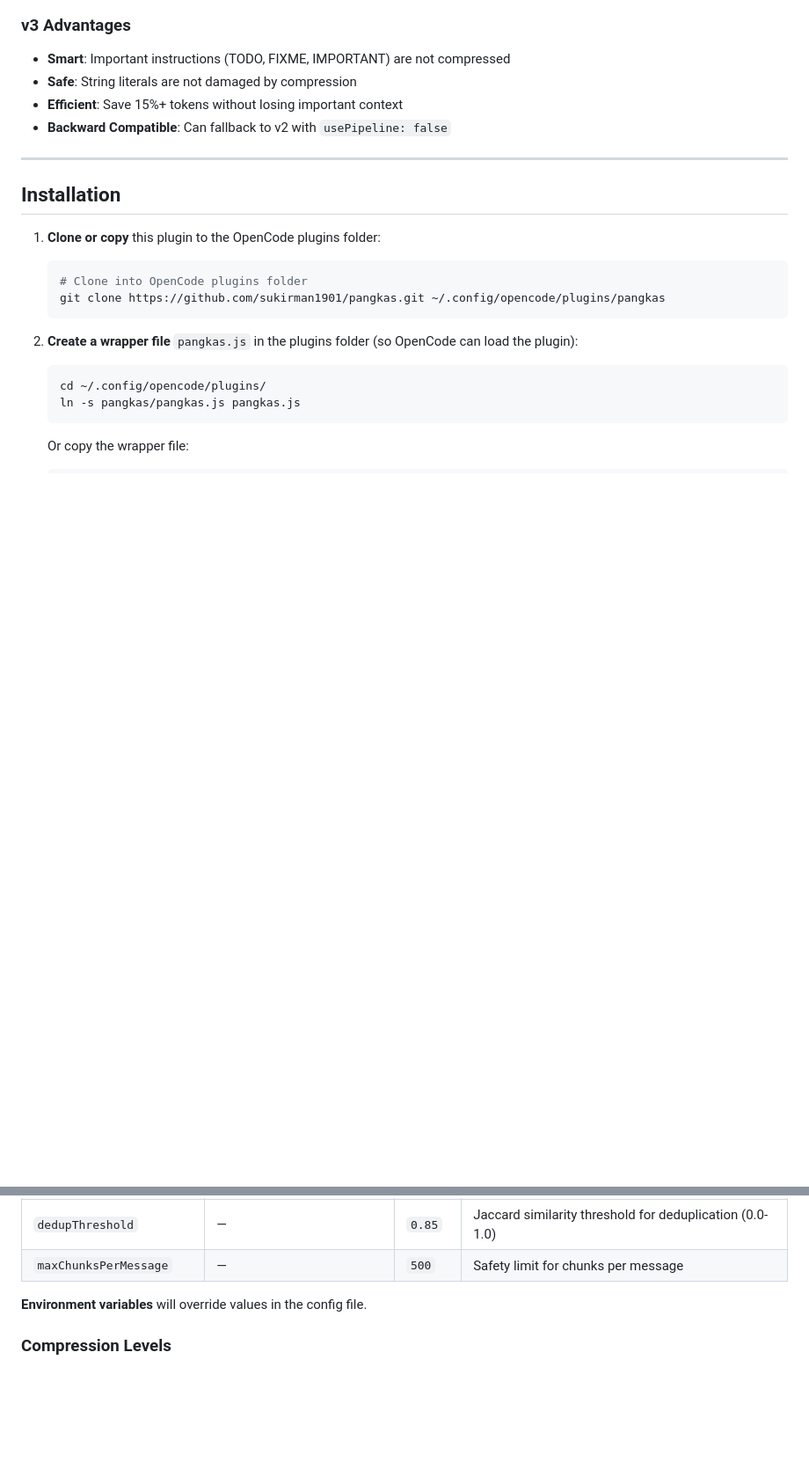
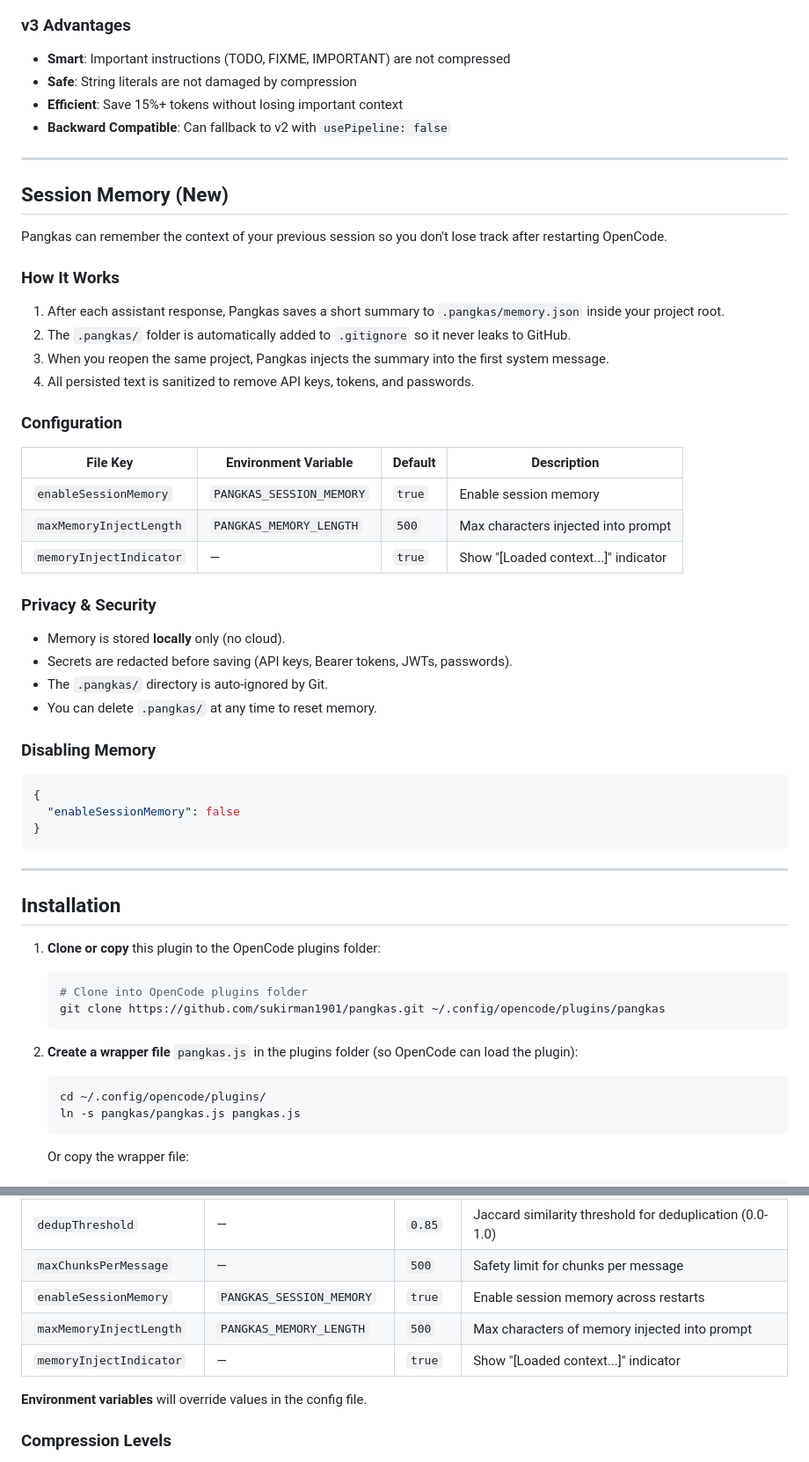
Before and after one commit to sukirman1901/pangkas, a Markdown page: README.md, 2 parts joined by grey strips. Shown at 88% size. GitHub-like rendering; blank space fills up the shorter version.

Commit message:
docs: document session memory feature

````diff
--- a/README.md
+++ b/README.md
@@ -38,6 +38,42 @@ Pangkas v3 uses a smarter new pipeline:
 - **Safe**: String literals are not damaged by compression
 - **Efficient**: Save 15%+ tokens without losing important context
 - **Backward Compatible**: Can fallback to v2 with `usePipeline: false`
+
+---
+
+## Session Memory (New)
+
+Pangkas can remember the context of your previous session so you don't lose track after restarting OpenCode.
+
+### How It Works
+
+1. After each assistant response, Pangkas saves a short summary to `.pangkas/memory.json` inside your project root.
+2. The `.pangkas/` folder is automatically added to `.gitignore` so it never leaks to GitHub.
+3. When you reopen the same project, Pangkas injects the summary into the first system message.
+4. All persisted text is sanitized to remove API keys, tokens, and passwords.
+
+### Configuration
+
+| File Key | Environment Variable | Default | Description |
+|----------|---------------------|---------|-------------|
+| `enableSessionMemory` | `PANGKAS_SESSION_MEMORY` | `true` | Enable session memory |
+| `maxMemoryInjectLength` | `PANGKAS_MEMORY_LENGTH` | `500` | Max characters injected into prompt |
+| `memoryInjectIndicator` | — | `true` | Show "[Loaded context...]" indicator |
+
+### Privacy & Security
+
+- Memory is stored **locally** only (no cloud).
+- Secrets are redacted before saving (API keys, Bearer tokens, JWTs, passwords).
+- The `.pangkas/` directory is auto-ignored by Git.
+- You can delete `.pangkas/` at any time to reset memory.
+
+### Disabling Memory
+
+```jsonc
+{
+  "enableSessionMemory": false
+}
+```
 
 ---
 
@@ -111,6 +147,9 @@ Pangkas can be configured via **file** (`pangkas.jsonc`) or **environment variab
 | `usePipeline` | — | `true` | Use v3 pipeline (chunker→scorer→compressor→dedup) |
 | `dedupThreshold` | — | `0.85` | Jaccard similarity threshold for deduplication (0.0-1.0) |
 | `maxChunksPerMessage` | — | `500` | Safety limit for chunks per message |
+| `enableSessionMemory` | `PANGKAS_SESSION_MEMORY` | `true` | Enable session memory across restarts |
+| `maxMemoryInjectLength` | `PANGKAS_MEMORY_LENGTH` | `500` | Max characters of memory injected into prompt |
+| `memoryInjectIndicator` | — | `true` | Show "[Loaded context...]" indicator |
 
 **Environment variables** will override values in the config file.
 
````
